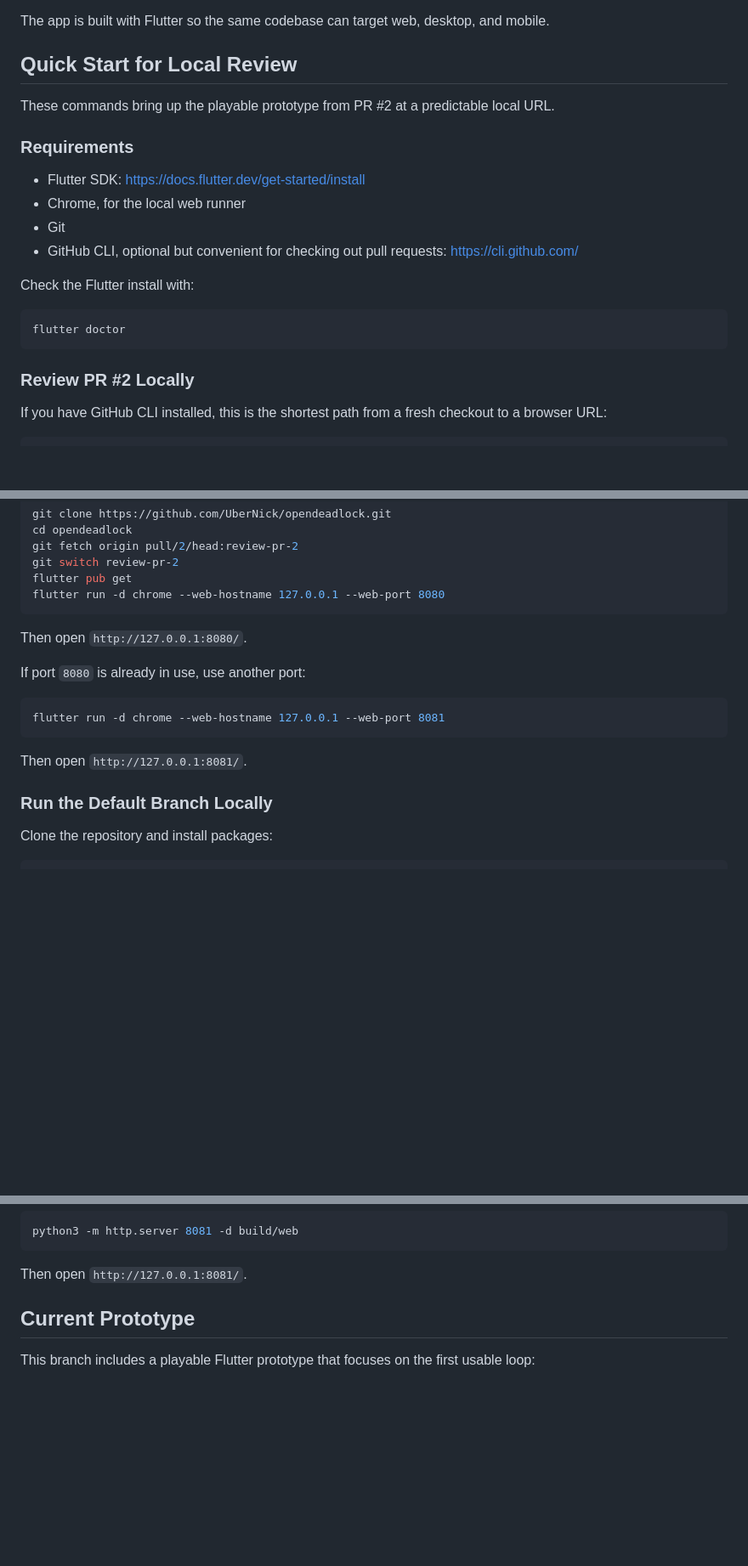
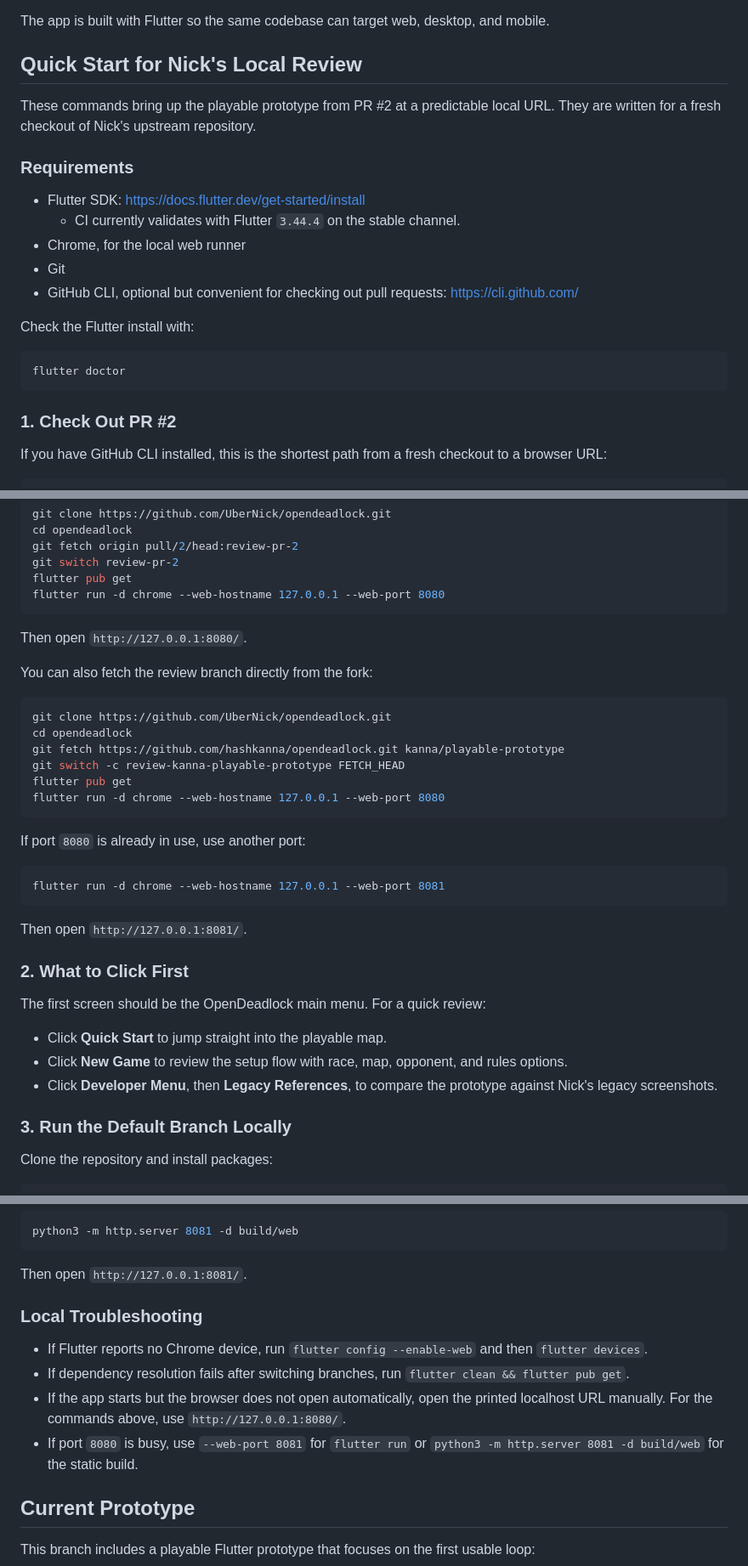
Before and after one commit to UberNick/opendeadlock, a Markdown page: README.md, 3 parts joined by grey strips. Shown at 85% size. Rendered like a GitHub page; blank space fills up the shorter version.

Commit message:
Clarify local review README

````diff
--- a/README.md
+++ b/README.md
@@ -8,14 +8,15 @@ opponents, mobile play, and refreshed artwork.
 The app is built with Flutter so the same codebase can target web, desktop, and
 mobile.
 
-## Quick Start for Local Review
+## Quick Start for Nick's Local Review
 
 These commands bring up the playable prototype from PR #2 at a predictable local
-URL.
+URL. They are written for a fresh checkout of Nick's upstream repository.
 
 ### Requirements
 
 * Flutter SDK: https://docs.flutter.dev/get-started/install
+  * CI currently validates with Flutter `3.44.4` on the stable channel.
 * Chrome, for the local web runner
 * Git
 * GitHub CLI, optional but convenient for checking out pull requests:
@@ -27,7 +28,7 @@ Check the Flutter install with:
 flutter doctor
 ```
 
-### Review PR #2 Locally
+### 1. Check Out PR #2
 
 If you have GitHub CLI installed, this is the shortest path from a fresh checkout
 to a browser URL:
@@ -62,6 +63,17 @@ flutter run -d chrome --web-hostname 127.0.0.1 --web-port 8080
 
 Then open `http://127.0.0.1:8080/`.
 
+You can also fetch the review branch directly from the fork:
+
+```sh
+git clone https://github.com/UberNick/opendeadlock.git
+cd opendeadlock
+git fetch https://github.com/hashkanna/opendeadlock.git kanna/playable-prototype
+git switch -c review-kanna-playable-prototype FETCH_HEAD
+flutter pub get
+flutter run -d chrome --web-hostname 127.0.0.1 --web-port 8080
+```
+
 If port `8080` is already in use, use another port:
 
 ```sh
@@ -70,7 +82,17 @@ flutter run -d chrome --web-hostname 127.0.0.1 --web-port 8081
 
 Then open `http://127.0.0.1:8081/`.
 
-### Run the Default Branch Locally
+### 2. What to Click First
+
+The first screen should be the OpenDeadlock main menu. For a quick review:
+
+* Click **Quick Start** to jump straight into the playable map.
+* Click **New Game** to review the setup flow with race, map, opponent, and
+  rules options.
+* Click **Developer Menu**, then **Legacy References**, to compare the prototype
+  against Nick's legacy screenshots.
+
+### 3. Run the Default Branch Locally
 
 Clone the repository and install packages:
 
@@ -113,6 +135,17 @@ python3 -m http.server 8081 -d build/web
 ```
 
 Then open `http://127.0.0.1:8081/`.
+
+### Local Troubleshooting
+
+* If Flutter reports no Chrome device, run `flutter config --enable-web` and
+  then `flutter devices`.
+* If dependency resolution fails after switching branches, run
+  `flutter clean && flutter pub get`.
+* If the app starts but the browser does not open automatically, open the printed
+  localhost URL manually. For the commands above, use `http://127.0.0.1:8080/`.
+* If port `8080` is busy, use `--web-port 8081` for `flutter run` or
+  `python3 -m http.server 8081 -d build/web` for the static build.
 
 ## Current Prototype
 
````
Also changed, not shown: other parts of README.md (+1 -1 lines).
